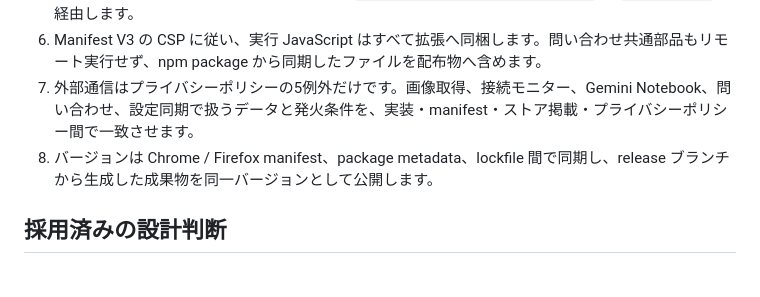
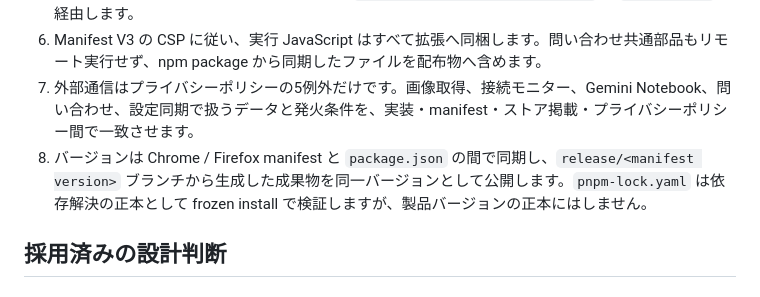
Before and after one commit to 1llum1n4t1s/WebRestrictionRemoval, a Markdown page: DESIGN.md, the part around the change. GitHub-like rendering.

```diff
--- a/DESIGN.md
+++ b/DESIGN.md
@@ -86,7 +86,7 @@ Firefox では `manifest.firefox.json` だけが `volume-booster-mes.js` を読
 5. popup と content script の利用者向け文言は `_locales/{en,ja}/messages.json` と `chrome.i18n` を経由します。
 6. Manifest V3 の CSP に従い、実行 JavaScript はすべて拡張へ同梱します。問い合わせ共通部品もリモート実行せず、npm package から同期したファイルを配布物へ含めます。
 7. 外部通信はプライバシーポリシーの5例外だけです。画像取得、接続モニター、Gemini Notebook、問い合わせ、設定同期で扱うデータと発火条件を、実装・manifest・ストア掲載・プライバシーポリシー間で一致させます。
-8. バージョンは Chrome / Firefox manifest、package metadata、lockfile 間で同期し、release ブランチから生成した成果物を同一バージョンとして公開します。
+8. バージョンは Chrome / Firefox manifest と `package.json` の間で同期し、`release/<manifest version>` ブランチから生成した成果物を同一バージョンとして公開します。`pnpm-lock.yaml` は依存解決の正本として frozen install で検証しますが、製品バージョンの正本にはしません。
 
 ## 採用済みの設計判断
 
```
Also changed, not shown: AGENTS.md (+3 -3 lines), README.md (+1 -1 lines).
